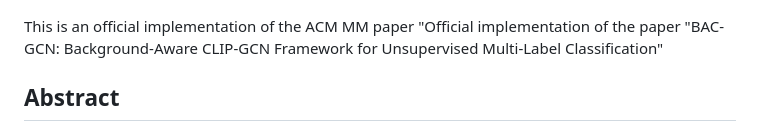
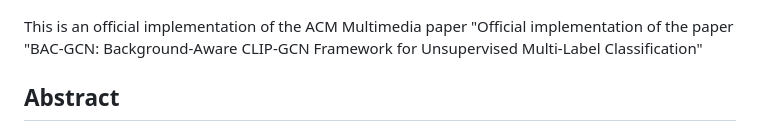
Before and after one commit to yonghyeonjo46/BAC-GCN, a Markdown page: README.md, the part around one of its changes. Rendered like a GitHub page.

```diff
--- a/README.md
+++ b/README.md
@@ -8,7 +8,7 @@
 
 ![](assets/final_method.png)
 </div>
-This is an official implementation of the ACM MM paper "Official implementation of the paper "BAC-GCN: Background-Aware CLIP-GCN Framework for Unsupervised Multi-Label Classification"
+This is an official implementation of the ACM Multimedia paper "Official implementation of the paper "BAC-GCN: Background-Aware CLIP-GCN Framework for Unsupervised Multi-Label Classification"
 
 
 
```
Also changed, not shown: other parts of README.md (+3 -2 lines).
